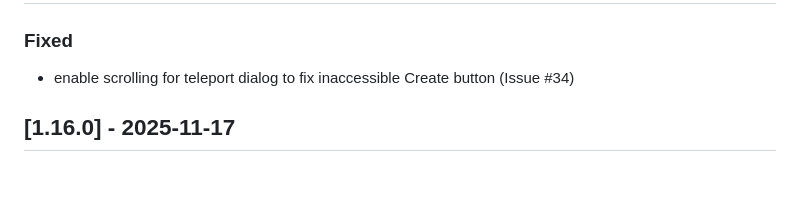
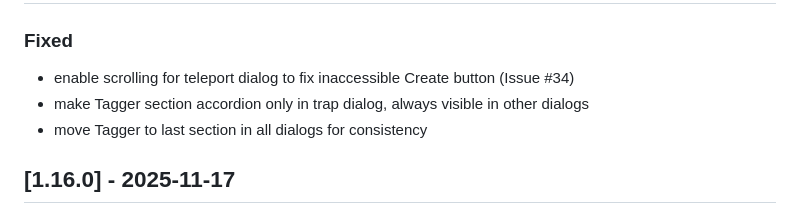
Before and after one commit to jesshmusic/em-tile-utilities, a Markdown page: CHANGELOG.md, the part around the change. GitHub-like rendering; blank space fills up the shorter version.

Commit message:
docs: update CHANGELOG with Tagger fix

```diff
--- a/CHANGELOG.md
+++ b/CHANGELOG.md
@@ -7,6 +7,8 @@ All notable changes to this project will be documented in this file.
 ### Fixed
 
 - enable scrolling for teleport dialog to fix inaccessible Create button (Issue #34)
+- make Tagger section accordion only in trap dialog, always visible in other dialogs
+- move Tagger to last section in all dialogs for consistency
 
 
 ## [1.16.0] - 2025-11-17
```
